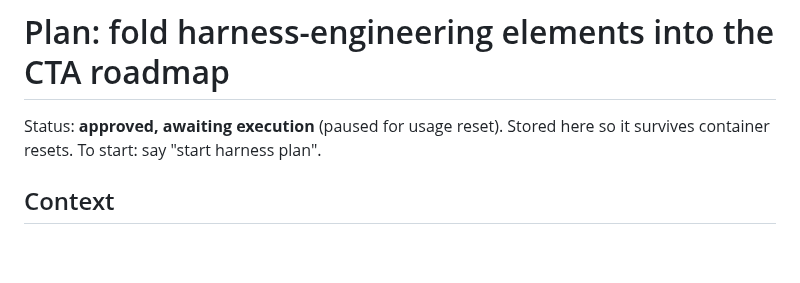
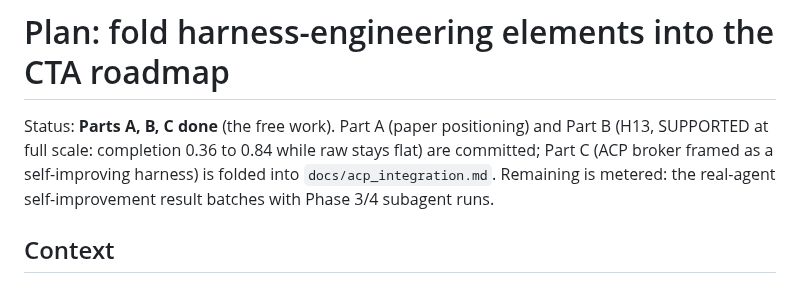
Before and after one commit to joperjoker/biomimetic-ai-orchestration, a Markdown page: docs/harness_integration_plan.md, the part around the change. Rendered like a GitHub page; blank space fills up the shorter version.

```diff
--- a/docs/harness_integration_plan.md
+++ b/docs/harness_integration_plan.md
@@ -1,7 +1,10 @@
 # Plan: fold harness-engineering elements into the CTA roadmap
 
-Status: **approved, awaiting execution** (paused for usage reset). Stored here so
-it survives container resets. To start: say "start harness plan".
+Status: **Parts A, B, C done** (the free work). Part A (paper positioning) and
+Part B (H13, SUPPORTED at full scale: completion 0.36 to 0.84 while raw stays
+flat) are committed; Part C (ACP broker framed as a self-improving harness) is
+folded into `docs/acp_integration.md`. Remaining is metered: the real-agent
+self-improvement result batches with Phase 3/4 subagent runs.
 
 ## Context
 
```
Also changed, not shown: docs/acp_integration.md (+23 -0 lines).
